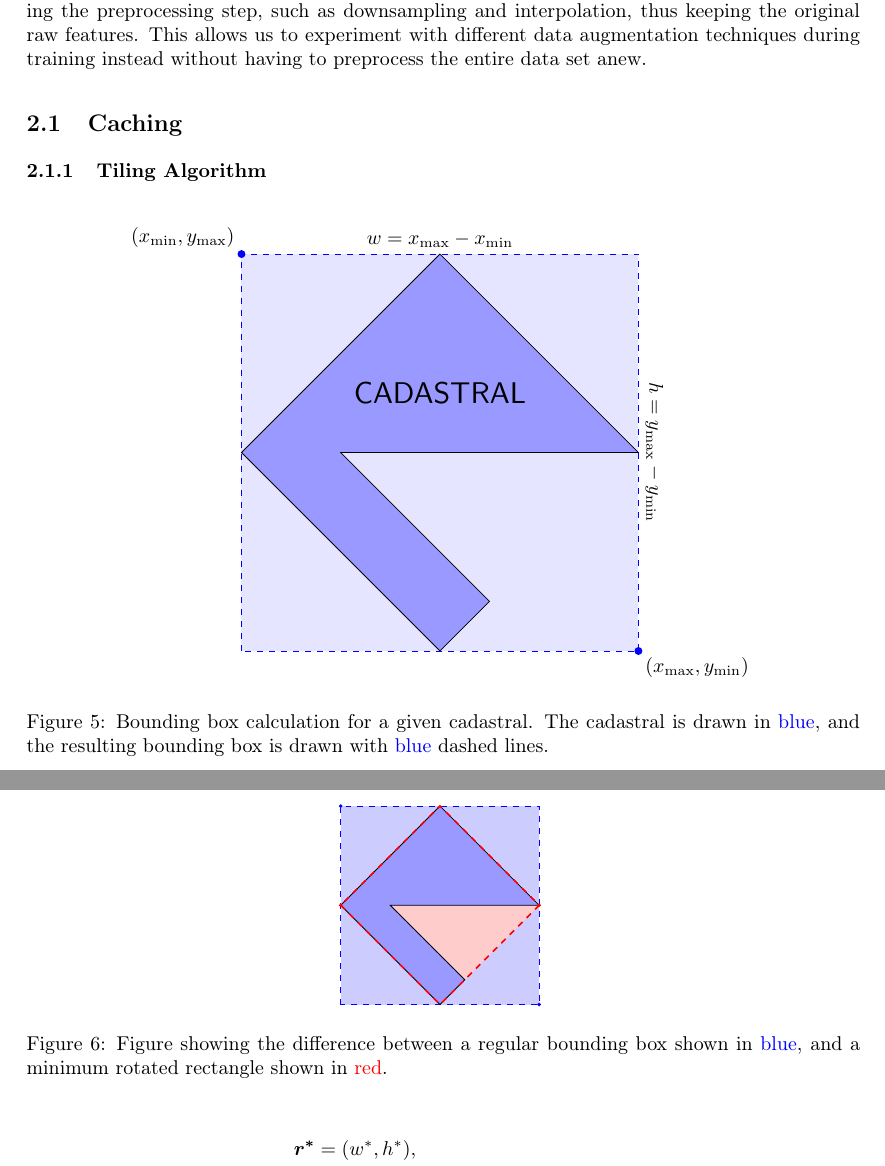
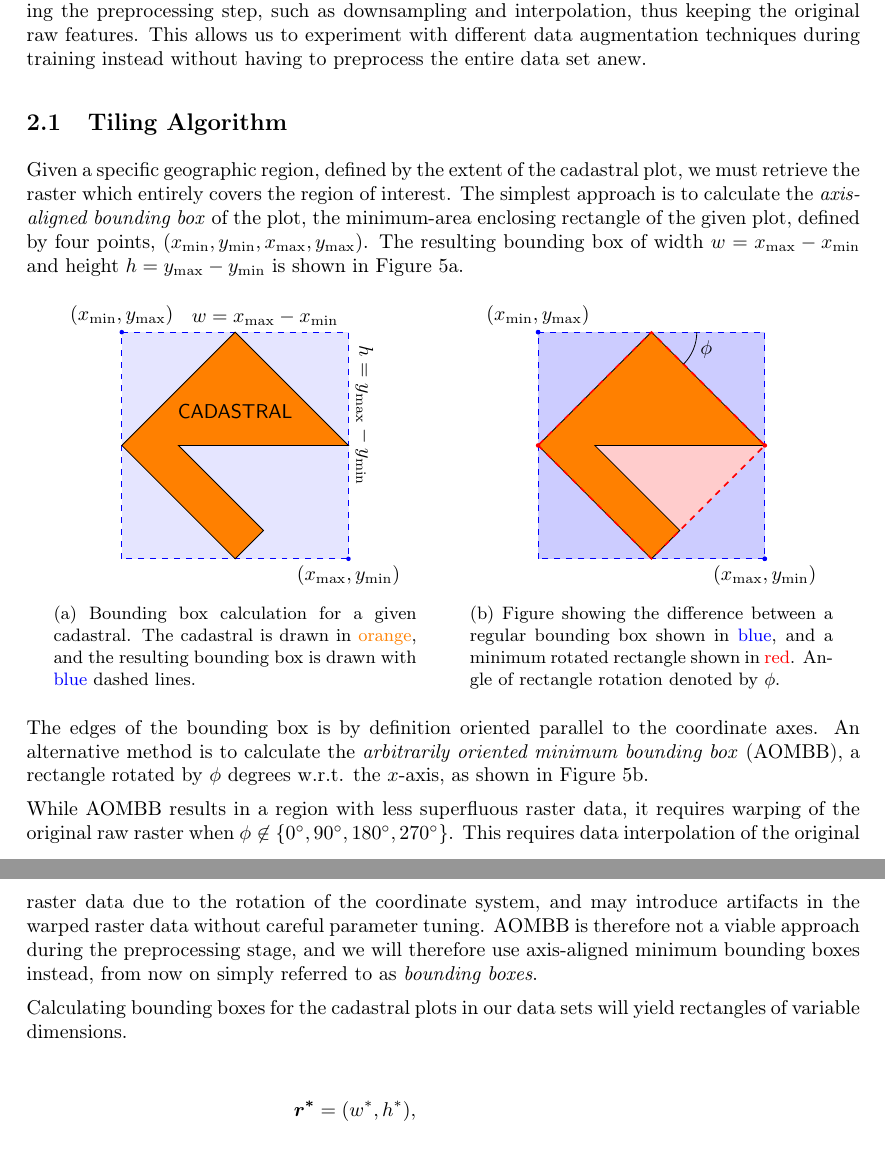
Before and after one commit to JakobGM/project-thesis, a LaTeX document (tex/main.tex, which reads tex/chapters/preprocessing/main.tex, tex/chapters/preprocessing/tiling.tex, tex/packages.tex): two parts of pages 9 and 10 of 13, joined at a grey line, cut so that both start at the same text. Compiled offline with pdfLaTeX.

Commit message:
tex: Add section about bounding boxes

```diff
--- a/tex/chapters/preprocessing/main.tex
+++ b/tex/chapters/preprocessing/main.tex
@@ -2,8 +2,6 @@
 
 \input{chapters/preprocessing/introduction}
 
-\subsection{Caching}
-
-\subsubsection{Tiling Algorithm}
+\subsection{Tiling Algorithm}
 \input{chapters/preprocessing/tiling}
 
--- a/tex/chapters/preprocessing/tiling.tex
+++ b/tex/chapters/preprocessing/tiling.tex
@@ -1,19 +1,25 @@
-\begin{figure}[H]
+Given a specific geographic region, defined by the extent of the cadastral plot, we must retrieve the raster which entirely covers the region of interest.
+The simplest approach is to calculate the \textit{axis-aligned bounding box} of the plot, the minimum-area enclosing rectangle of the given plot, defined by four points, $(x_{\mathrm{min}}, y_{\mathrm{min}}, x_{\mathrm{max}}, y_{\mathrm{max}})$.
+The resulting bounding box of width $w = x_{\mathrm{max}} - x_{\mathrm{min}}$ and height $h = y_{\mathrm{max}} - y_{\mathrm{min}}$ is shown in \figref{fig:cadastral-bbox}.
+
+\begin{figure}[htb]
+  \captionsetup[subfigure]{position=b}
   \centering
-  \input{tikz/cadastre_bbox.tex}
-  \caption{
+  \subcaptionbox{
     Bounding box calculation for a given cadastral.
-    The cadastral is drawn in \textcolor{blue}{blue},
+    The cadastral is drawn in \textcolor{orange}{orange},
     and the resulting bounding box is drawn with \textcolor{blue}{blue} dashed lines.
+    \label{fig:cadastral-bbox}
+  }{
+    \input{tikz/cadastre_bbox.tex}
   }
-  \label{fig:cadastral_bbox}
-\end{figure}
-
-\begin{figure}[H]
-  \centering
-  \input{tikz/bbox_method.tex}
-  \caption{
+  \hspace{2em}
+  \subcaptionbox{
     Figure showing the difference between a regular bounding box shown in
     \textcolor{blue}{blue}, and a minimum rotated rectangle shown in
     \textcolor{red}{red}.
+    Angle of rectangle rotation denoted by $\phi$.
+    \label{fig:rotated-bbox}
+  }{
+    \input{tikz/bbox_method.tex}
   }
@@ -21,5 +26,13 @@
 \end{figure}
 
+The edges of the bounding box is by definition oriented parallel to the coordinate axes.
+An alternative method is to calculate the \textit{arbitrarily oriented minimum bounding box} (AOMBB), a rectangle rotated by $\phi$ degrees w.r.t. the $x$-axis, as shown in \figref{fig:rotated-bbox}.
+
+While AOMBB results in a region with less superfluous raster data, it requires warping of the original raw raster when $\phi \not\in \{ \SI{0}{\degree}, \SI{90}{\degree}, \SI{180}{\degree}, \SI{270}{\degree} \}$.
+This requires data interpolation of the original raster data due to the rotation of the coordinate system, and may introduce artifacts in the warped raster data without careful parameter tuning.
+AOMBB is therefore not a viable approach during the preprocessing stage, and we will therefore use axis-aligned minimum bounding boxes instead, from now on simply referred to as \textit{bounding boxes}.
+
+Calculating bounding boxes for the cadastral plots in our data sets will yield rectangles of variable dimensions.
 
 \begin{align*}
   \vec{r^*} &= (w^*, h^*),
--- a/tex/packages.tex
+++ b/tex/packages.tex
@@ -73,3 +73,6 @@
 
 % Nicer formatting of tables with \toprule, \midrule, and \bottomrule
 \usepackage{booktabs}
+
+% Enables the use of the subfigure environment for side-by-side figures
+\usepackage{subcaption}
--- a/tex/tikz/bbox_method.tex
+++ b/tex/tikz/bbox_method.tex
@@ -1,4 +1,4 @@
-\begin{tikzpicture}[scale=0.035]
+\begin{tikzpicture}[scale=0.04]
   \tikzmath{
     \xmin=0;
     \xmax=100;
@@ -12,7 +12,7 @@
 
   \draw[dashed, color=cadastralcolor, fill=cadastralcolor!20] (\xmin, \ymin) rectangle (\xmax, \ymax);
   \draw[dashed, color=red, fill=red!20, fill opacity=1] (\xmin, 50) -- (50, \ymin) -- (\xmax, 50) -- (50, \ymax) -- cycle;
-  \filldraw[cadastralcolor!40, draw=black] (50, \ymin) -- (62.5, 12.5) -- (25, 50) -- (\xmax, 50) -- (50, \ymax) -- (0, 50) -- cycle;
+  \filldraw[orange, draw=black] (50, \ymin) -- (62.5, 12.5) -- (25, 50) -- (\xmax, 50) -- (50, \ymax) -- (0, 50) -- cycle;
   \draw[dashed, thick, color=red] (\xmin, 50) -- (50, \ymin) -- (\xmax, 50) -- (50, \ymax) -- cycle;
 
   \fill[cadastralcolor] (ul) circle [radius=1];
@@ -20,4 +20,13 @@
 
   \fill[red] (\xmin, 50) circle [radius=1];
   \fill[red] (\xmax, 50) circle [radius=1];
+
+  % Draw angle of rotation
+  \draw[black] (\xmid + 20, \ymax) arc [start angle=0, end angle=-45, radius=20] node[midway, right] {$\phi$};
+
+  % The following is added such that the resulting figure has the same dimensions as cadastre_bbox
+  \draw (ul) node[above] {$(x_{\mathrm{min}}, y_{\mathrm{max}})$};
+  \fill[cadastralcolor] (ul) circle [radius=1];
+  \draw (lr) node[below] {$(x_{\mathrm{max}}, y_{\mathrm{min}})$};
+  \fill[cadastralcolor] (lr) circle [radius=1];
 \end{tikzpicture}
--- a/tex/tikz/cadastre_bbox.tex
+++ b/tex/tikz/cadastre_bbox.tex
@@ -11,16 +11,16 @@
   \coordinate (ul) at (\xmin, \ymax);
 
   \draw[dashed, color=cadastralcolor, fill=cadastralcolor!10] (\xmin, \ymin) rectangle (\xmax, \ymax);
-  \filldraw[cadastralcolor!40, draw=black] (50, \ymin) -- (62.5, 12.5) -- (25, 50) -- (\xmax, 50) -- (50, \ymax) -- (0, 50) -- cycle;
+  \filldraw[orange, draw=black] (50, \ymin) -- (62.5, 12.5) -- (25, 50) -- (\xmax, 50) -- (50, \ymax) -- (0, 50) -- cycle;
 
-  \draw (ul) node[above left] {$(x_{\mathrm{min}}, y_{\mathrm{max}})$};
+  \draw (ul) node[above] {$(x_{\mathrm{min}}, y_{\mathrm{max}})$};
   \fill[cadastralcolor] (ul) circle [radius=1];
 
-  \draw (lr) node[below right] {$(x_{\mathrm{max}}, y_{\mathrm{min}})$};
+  \draw (lr) node[below] {$(x_{\mathrm{max}}, y_{\mathrm{min}})$};
   \fill[cadastralcolor] (lr) circle [radius=1];
 
-  \draw (\xmid, \ymax) node[above] {$w = x_{\mathrm{max}} - x_{\mathrm{min}}$};
-  \draw (\xmax, \ymid) node[above, rotate=-90] {$h = y_{\mathrm{max}} - y_{\mathrm{min}}$};
+  \draw (\xmid, \ymax) node[above] {$\hspace{3em}w = x_{\mathrm{max}} - x_{\mathrm{min}}$};
+  \draw (\xmax, \ymid) node[above, rotate=-90] {$\hspace{-3em}h = y_{\mathrm{max}} - y_{\mathrm{min}}$};
 
-  \draw (\xmid, 65) node[scale=1.5, black] {\textsf{CADASTRAL}};
+  \draw (\xmid, 65) node[scale=1, black] {\textsf{CADASTRAL}};
 \end{tikzpicture}
```
Also changed, not shown: tex/chapters/preprocessing/main.tex (2 more changed lines), tex/chapters/preprocessing/tiling.tex (1 more changed lines), tex/tikz/cadastre_bbox.tex (2 more changed lines).
